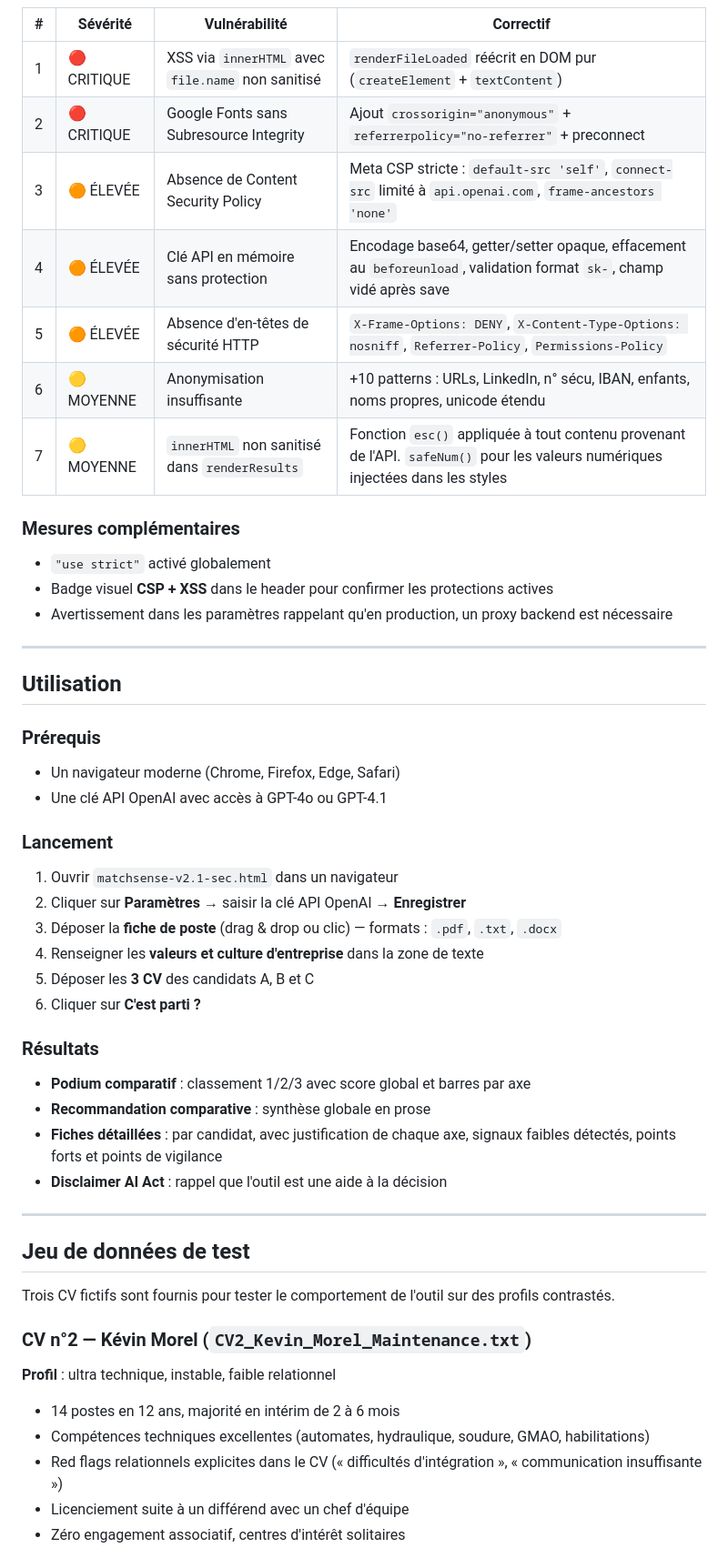
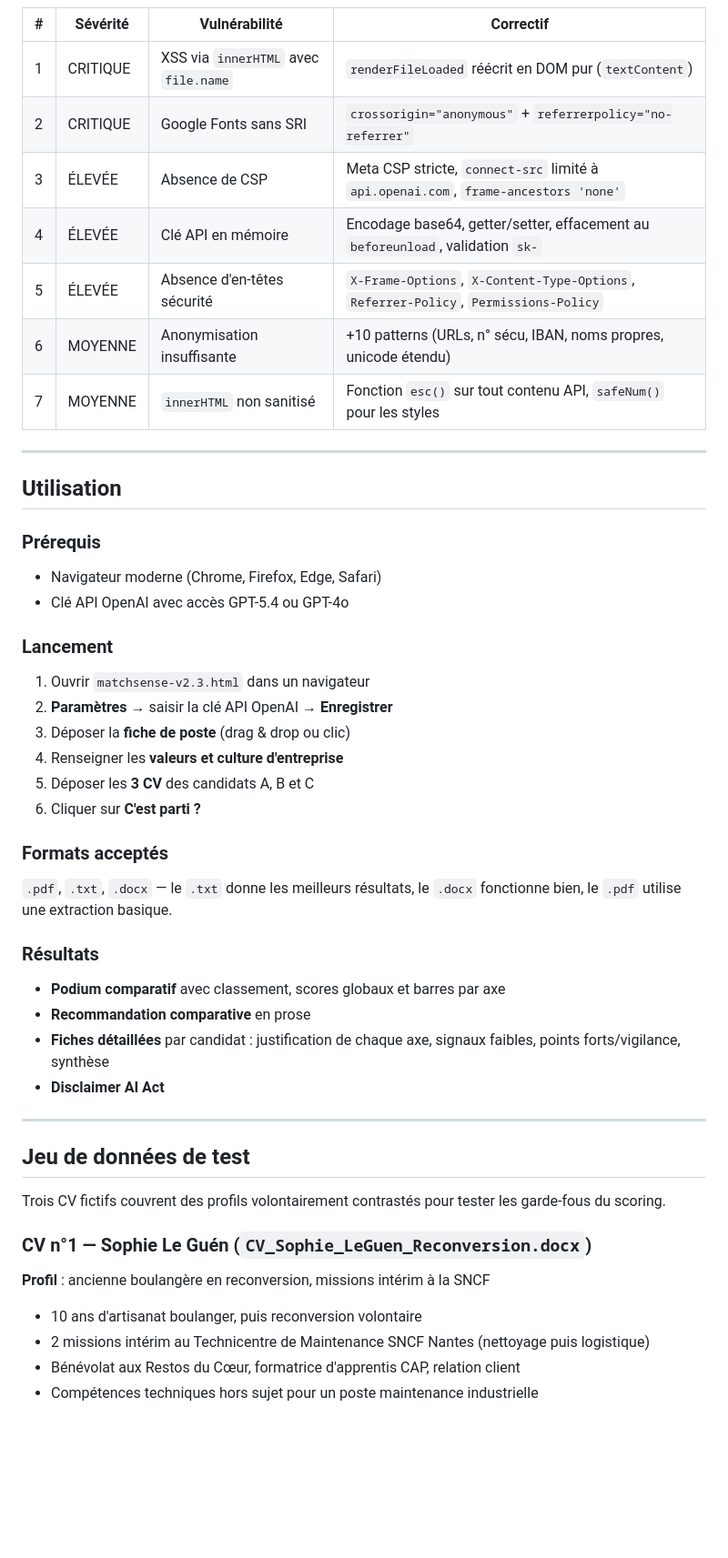
Before and after one commit to n58s29/MatchSense, a Markdown page: README.md, the part around one of its changes. Shown at 91% size. Rendered like a GitHub page; blank space fills up the shorter version.

```diff
--- a/README.md
+++ b/README.md
@@ -78,19 +107,13 @@ La version 2.2 corrige les 7 vulnérabilités identifiées par l'audit de sécur
 
 | # | Sévérité | Vulnérabilité | Correctif |
 |---|----------|---------------|-----------|
-| 1 | 🔴 CRITIQUE | XSS via `innerHTML` avec `file.name` non sanitisé | `renderFileLoaded` réécrit en DOM pur (`createElement` + `textContent`) |
-| 2 | 🔴 CRITIQUE | Google Fonts sans Subresource Integrity | Ajout `crossorigin="anonymous"` + `referrerpolicy="no-referrer"` + preconnect |
-| 3 | 🟠 ÉLEVÉE | Absence de Content Security Policy | Meta CSP stricte : `default-src 'self'`, `connect-src` limité à `api.openai.com`, `frame-ancestors 'none'` |
-| 4 | 🟠 ÉLEVÉE | Clé API en mémoire sans protection | Encodage base64, getter/setter opaque, effacement au `beforeunload`, validation format `sk-`, champ vidé après save |
-| 5 | 🟠 ÉLEVÉE | Absence d'en-têtes de sécurité HTTP | `X-Frame-Options: DENY`, `X-Content-Type-Options: nosniff`, `Referrer-Policy`, `Permissions-Policy` |
-| 6 | 🟡 MOYENNE | Anonymisation insuffisante | +10 patterns : URLs, LinkedIn, n° sécu, IBAN, enfants, noms propres, unicode étendu |
-| 7 | 🟡 MOYENNE | `innerHTML` non sanitisé dans `renderResults` | Fonction `esc()` appliquée à tout contenu provenant de l'API. `safeNum()` pour les valeurs numériques injectées dans les styles |
-
-### Mesures complémentaires
-
-- `"use strict"` activé globalement
-- Badge visuel **CSP + XSS** dans le header pour confirmer les protections actives
-- Avertissement dans les paramètres rappelant qu'en production, un proxy backend est nécessaire
+| 1 | CRITIQUE | XSS via `innerHTML` avec `file.name` | `renderFileLoaded` réécrit en DOM pur (`textContent`) |
+| 2 | CRITIQUE | Google Fonts sans SRI | `crossorigin="anonymous"` + `referrerpolicy="no-referrer"` |
+| 3 | ÉLEVÉE | Absence de CSP | Meta CSP stricte, `connect-src` limité à `api.openai.com`, `frame-ancestors 'none'` |
+| 4 | ÉLEVÉE | Clé API en mémoire | Encodage base64, getter/setter, effacement au `beforeunload`, validation `sk-` |
+| 5 | ÉLEVÉE | Absence d'en-têtes sécurité | `X-Frame-Options`, `X-Content-Type-Options`, `Referrer-Policy`, `Permissions-Policy` |
+| 6 | MOYENNE | Anonymisation insuffisante | +10 patterns (URLs, n° sécu, IBAN, noms propres, unicode étendu) |
+| 7 | MOYENNE | `innerHTML` non sanitisé | Fonction `esc()` sur tout contenu API, `safeNum()` pour les styles |
 
 ---
 
@@ -98,38 +121,41 @@ La version 2.2 corrige les 7 vulnérabilités identifiées par l'audit de sécur
 
 ### Prérequis
 
-- Un navigateur moderne (Chrome, Firefox, Edge, Safari)
-- Une clé API OpenAI avec accès à GPT-4o ou GPT-4.1
+- Navigateur moderne (Chrome, Firefox, Edge, Safari)
+- Clé API OpenAI avec accès GPT-5.4 ou GPT-4o
 
 ### Lancement
 
-1. Ouvrir `matchsense-v2.1-sec.html` dans un navigateur
-2. Cliquer sur **Paramètres** → saisir la clé API OpenAI → **Enregistrer**
-3. Déposer la **fiche de poste** (drag & drop ou clic) — formats : `.pdf`, `.txt`, `.docx`
-4. Renseigner les **valeurs et culture d'entreprise** dans la zone de texte
+1. Ouvrir `matchsense-v2.3.html` dans un navigateur
+2. **Paramètres** → saisir la clé API OpenAI → **Enregistrer**
+3. Déposer la **fiche de poste** (drag & drop ou clic)
+4. Renseigner les **valeurs et culture d'entreprise**
 5. Déposer les **3 CV** des candidats A, B et C
 6. Cliquer sur **C'est parti ?**
 
+### Formats acceptés
+
+`.pdf`, `.txt`, `.docx` — le `.txt` donne les meilleurs résultats, le `.docx` fonctionne bien, le `.pdf` utilise une extraction basique.
+
 ### Résultats
 
-- **Podium comparatif** : classement 1/2/3 avec score global et barres par axe
-- **Recommandation comparative** : synthèse globale en prose
-- **Fiches détaillées** : par candidat, avec justification de chaque axe, signaux faibles détectés, points forts et points de vigilance
-- **Disclaimer AI Act** : rappel que l'outil est une aide à la décision
+- **Podium comparatif** avec classement, scores globaux et barres par axe
+- **Recommandation comparative** en prose
+- **Fiches détaillées** par candidat : justification de chaque axe, signaux faibles, points forts/vigilance, synthèse
+- **Disclaimer AI Act**
 
 ---
 
 ## Jeu de données de test
 
-Trois CV fictifs sont fournis pour tester le comportement de l'outil sur des profils contrastés.
+Trois CV fictifs couvrent des profils volontairement contrastés pour tester les garde-fous du scoring.
 
-### CV n°2 — Kévin Morel (`CV2_Kevin_Morel_Maintenance.txt`)
+### CV n°1 — Sophie Le Guén (`CV_Sophie_LeGuen_Reconversion.docx`)
 
-**Profil** : ultra technique, instable, faible relationnel
+**Profil** : ancienne boulangère en reconversion, missions intérim à la SNCF
 
-- 14 postes en 12 ans, majorité en intérim de 2 à 6 mois
-- Compétences techniques excellentes (automates, hydraulique, soudure, GMAO, habilitations)
-- Red flags relationnels explicites dans le CV (« difficultés d'intégration », « communication insuffisante »)
-- Licenciement suite à un différend avec un chef d'équipe
-- Zéro engagement associatif, centres d'intérêt solitaires
+- 10 ans d'artisanat boulanger, puis reconversion volontaire
+- 2 missions intérim au Technicentre de Maintenance SNCF Nantes (nettoyage puis logistique)
+- Bénévolat aux Restos du Cœur, formatrice d'apprentis CAP, relation client
+- Compétences techniques hors sujet pour un poste maintenance industrielle
 
```
Also changed, not shown: other parts of README.md (+157 -114 lines).
